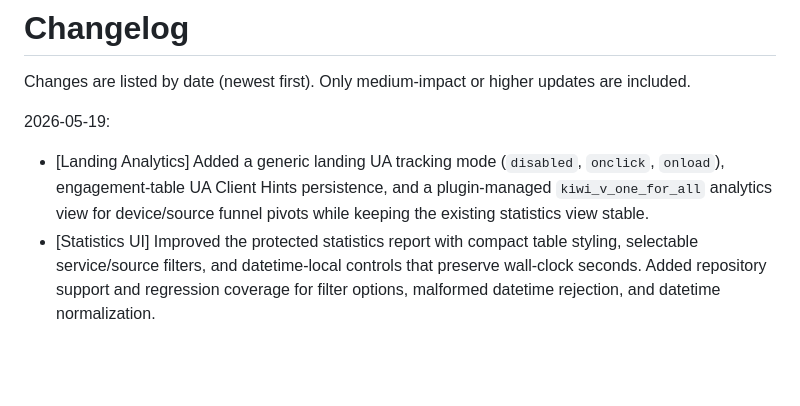
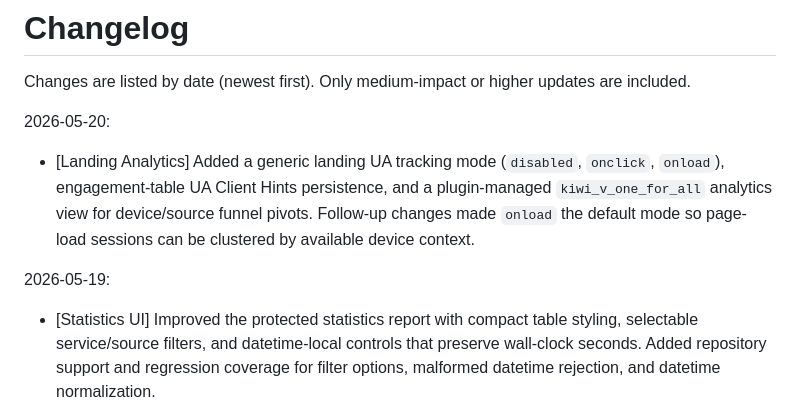
Before and after one commit to mpetrovic-hub/backend, a Markdown page: CHANGELOG.md, the part around the change. Drawn GitHub-style; blank space fills up the shorter version.

Commit message:
Update changelog for 2026-05-20

```diff
--- a/CHANGELOG.md
+++ b/CHANGELOG.md
@@ -2,8 +2,10 @@
 
 Changes are listed by date (newest first). Only medium-impact or higher updates are included.
 
+2026-05-20:
+- [Landing Analytics] Added a generic landing UA tracking mode (`disabled`, `onclick`, `onload`), engagement-table UA Client Hints persistence, and a plugin-managed `kiwi_v_one_for_all` analytics view for device/source funnel pivots. Follow-up changes made `onload` the default mode so page-load sessions can be clustered by available device context.
+
 2026-05-19:
-- [Landing Analytics] Added a generic landing UA tracking mode (`disabled`, `onclick`, `onload`), engagement-table UA Client Hints persistence, and a plugin-managed `kiwi_v_one_for_all` analytics view for device/source funnel pivots while keeping the existing statistics view stable.
 - [Statistics UI] Improved the protected statistics report with compact table styling, selectable service/source filters, and datetime-local controls that preserve wall-clock seconds. Added repository support and regression coverage for filter options, malformed datetime rejection, and datetime normalization.
 - [Submodule Removal] Removed the `external/codex-control` submodule and cleared the repository submodule metadata from `.gitmodules`. This returns the control repository linkage to a non-submodule state while keeping the backend tree free of the nested dependency.
 
```
